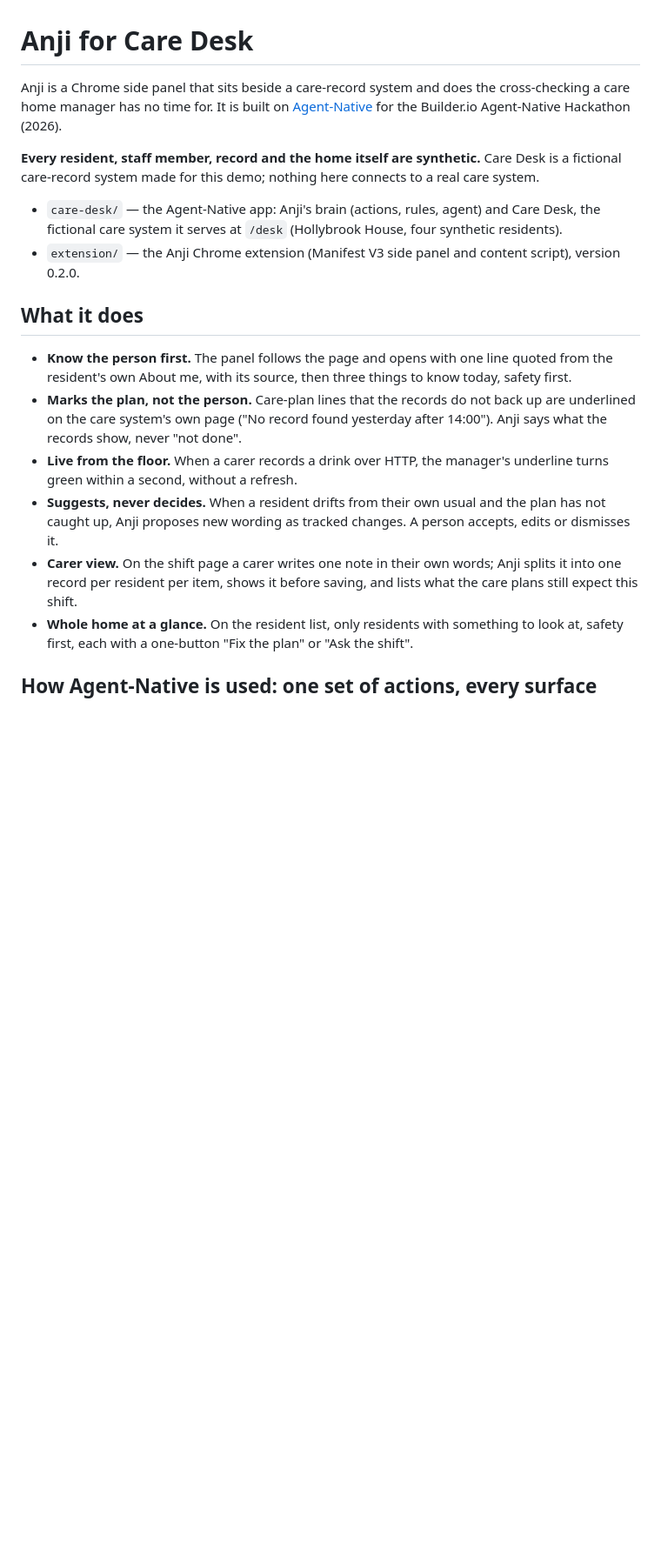
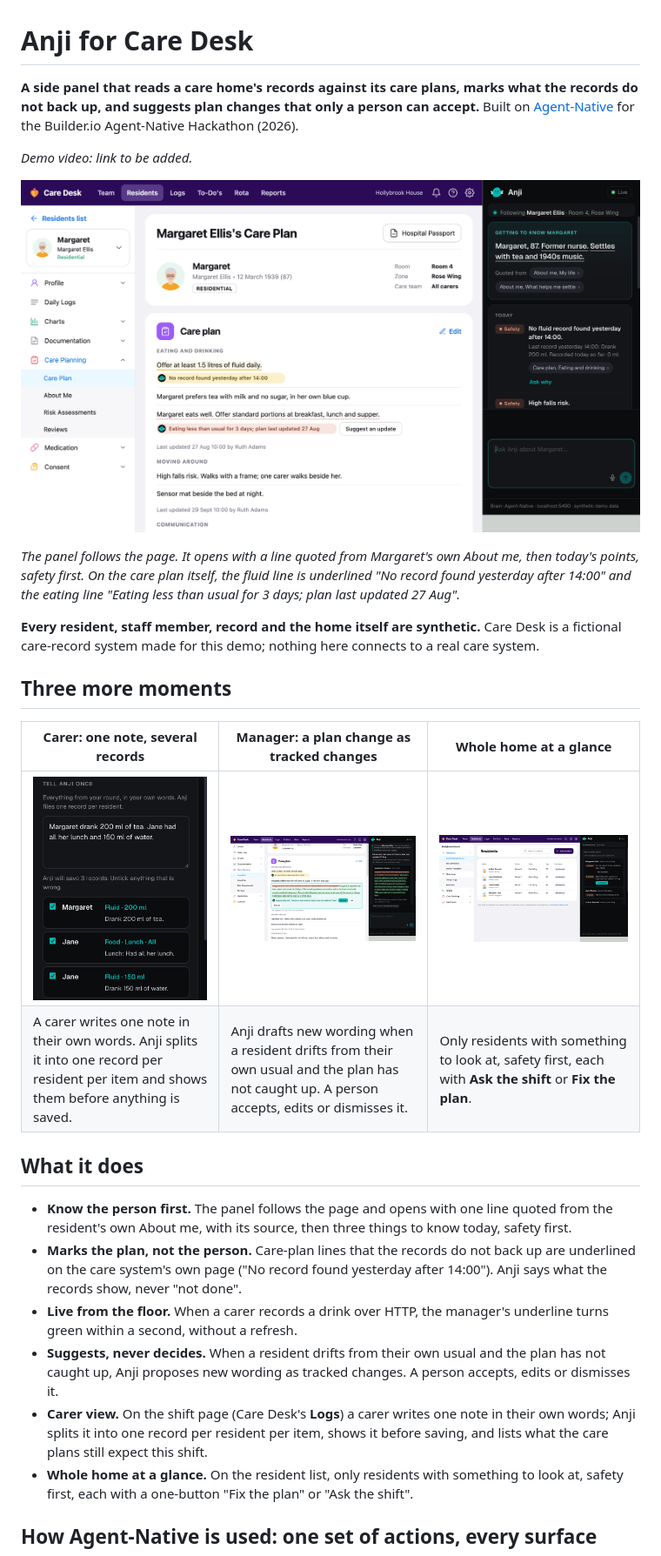
Before and after one commit to CC9098/anji-hackathon, a Markdown page: README.md, the part around one of its changes. Shown at 87% size. Rendered like a GitHub page; pictures changed too: care-desk/docs/readme/carer-note-split.png (added); blank space fills up the shorter version.

```diff
--- a/README.md
+++ b/README.md
@@ -1,19 +1,29 @@
 # Anji for Care Desk
 
-Anji is a Chrome side panel that sits beside a care-record system and does the
-cross-checking a care home manager has no time for. It is built on
-[Agent-Native](https://agent-native.com) for the Builder.io Agent-Native
-Hackathon (2026).
+**A side panel that reads a care home's records against its care plans, marks
+what the records do not back up, and suggests plan changes that only a person
+can accept.** Built on [Agent-Native](https://agent-native.com) for the
+Builder.io Agent-Native Hackathon (2026).
+
+_Demo video: link to be added._
+
+![Anji's side panel beside Care Desk. The fluid line on Margaret's care plan carries a yellow "No record found yesterday after 14:00" underline; the eating line shows a red drift note with a "Suggest an update" button.](care-desk/docs/screenshots/1-know-her-and-annotation.png)
+
+_The panel follows the page. It opens with a line quoted from Margaret's own
+About me, then today's points, safety first. On the care plan itself, the fluid
+line is underlined "No record found yesterday after 14:00" and the eating line
+"Eating less than usual for 3 days; plan last updated 27 Aug"._
 
 **Every resident, staff member, record and the home itself are synthetic.**
 Care Desk is a fictional care-record system made for this demo; nothing here
 connects to a real care system.
 
-- `care-desk/` — the Agent-Native app: Anji's brain (actions, rules, agent) and
-  Care Desk, the fictional care system it serves at `/desk` (Hollybrook House,
-  four synthetic residents).
-- `extension/` — the Anji Chrome extension (Manifest V3 side panel and content
-  script), version 0.2.0.
+## Three more moments
+
+| Carer: one note, several records | Manager: a plan change as tracked changes | Whole home at a glance |
+|---|---|---|
+| ![A carer's note "Margaret drank 200 ml of tea. Jane had all her lunch and 150 ml of water." split into three ticked records before saving.](care-desk/docs/readme/carer-note-split.png) | ![A suggested care-plan change shown inline on Care Desk as struck-through old wording and underlined new wording, with Accept, Edit and Dismiss buttons.](care-desk/docs/screenshots/7-fix-the-plan.png) | ![The resident list with the panel showing "3 of 4 residents need a look. Safety first.", each with a one-button action such as Ask the shift or Fix the plan.](care-desk/docs/screenshots/0-home-overview.png) |
+| A carer writes one note in their own words. Anji splits it into one record per resident per item and shows them before anything is saved. | Anji drafts new wording when a resident drifts from their own usual and the plan has not caught up. A person accepts, edits or dismisses it. | Only residents with something to look at, safety first, each with **Ask the shift** or **Fix the plan**. |
 
 ## What it does
 
@@ -28,9 +38,10 @@ connects to a real care system.
 - **Suggests, never decides.** When a resident drifts from their own usual and
   the plan has not caught up, Anji proposes new wording as tracked changes. A
   person accepts, edits or dismisses it.
-- **Carer view.** On the shift page a carer writes one note in their own words;
-  Anji splits it into one record per resident per item, shows it before saving,
-  and lists what the care plans still expect this shift.
+- **Carer view.** On the shift page (Care Desk's **Logs**) a carer writes one
+  note in their own words; Anji splits it into one record per resident per
+  item, shows it before saving, and lists what the care plans still expect
+  this shift.
 - **Whole home at a glance.** On the resident list, only residents with
   something to look at, safety first, each with a one-button "Fix the plan" or
   "Ask the shift".
```
Also changed, not shown: other parts of README.md (+92 -11 lines).
